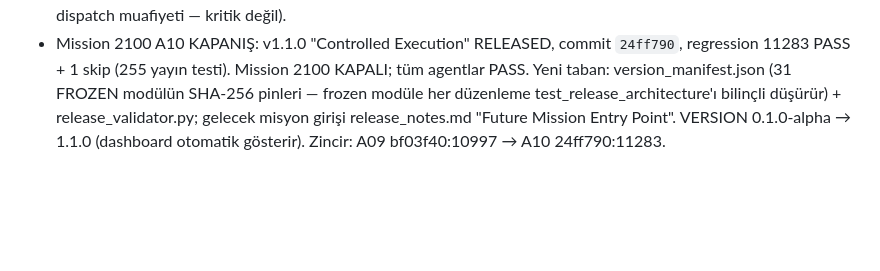
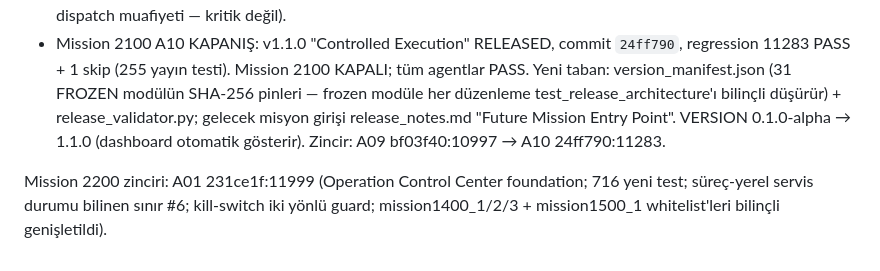
Before and after one commit to bayramborcekli/Alpha-Intelligence-OS, a Markdown page: .agents/memory/mission-workflow.md, the part around the change. Drawn GitHub-style; blank space fills up the shorter version.

Commit message:
memory: Mission 2200 A01 zincir kaydı

```diff
--- a/.agents/memory/mission-workflow.md
+++ b/.agents/memory/mission-workflow.md
@@ -31,3 +31,5 @@ Read-only architecture (exchange writes forever 0); Decimal-only money math (AST
 - Mission 2100 A08: Controlled Execution API, commit `30eee0b`, regression 8137 PASS + 1 skip (470 yeni test). Bilinçli kararlar: spec'in istediği controlled_execution_models/errors adları A01 tabanına ait → `_api_` ekli dosyalar (controlled_execution_api_models/errors); MICRO_LIVE submit=yetki İSTEĞİ (yalnız PENDING), cancel=REVOKE (yalnız APPROVED); MICRO_LIVE positions/orders/executions fail-closed UNSUPPORTED_OPERATION; SHADOW okuma işlemleri paper defterinden (defter paylaşımı); architect bulgusu: MICRO_LIVE revoke fail-safe'tir — API katmanında policy/kill switch ZORLANMAZ (A06 sözleşmesi), submit'te zorunlu kalır; test_ownership/test_security canlı-emir token taramasına controlled_execution_api.py istisnası eklendi (paper_execution_service emsali).
 - Mission 2100 A09: Security/Soak/Regression sertifikasyonu, commit `bf03f40`, regression 10997 PASS + 1 skip (2860 yeni test). Bilinçli kararlar: 24 saatlik soak MANTIKSAL profildir (saat=60 deterministik çevrim; duvar saati yok — saf fonksiyon kütüphanesi); tarayıcı dosya OKUMAZ, kaynak metni test katmanı verir; sertifikalar bildirimseldir, kanıt test paketindedir (Mission 2000 emsali). Architect bulguları kapatıldı: A02 = runtime_enums/errors/models (sertifikalı küme 31 modül), AGENT_TEST_MODULES tüm zinciri kapsar (yalnız HF-001 bilinçli boş), skip tespiti AST tabanlı (mark.skip/skipif dahil), soak repr koruması yerinde mutasyonu yakalar, alias/builtins/importlib dolaylama testleri eklendi. Tek bilinen skip: tests/test_execution_security.py (bildirimsel dispatch muafiyeti — kritik değil).
 - Mission 2100 A10 KAPANIŞ: v1.1.0 "Controlled Execution" RELEASED, commit `24ff790`, regression 11283 PASS + 1 skip (255 yayın testi). Mission 2100 KAPALI; tüm agentlar PASS. Yeni taban: version_manifest.json (31 FROZEN modülün SHA-256 pinleri — frozen modüle her düzenleme test_release_architecture'ı bilinçli düşürür) + release_validator.py; gelecek misyon girişi release_notes.md "Future Mission Entry Point". VERSION 0.1.0-alpha → 1.1.0 (dashboard otomatik gösterir). Zincir: A09 bf03f40:10997 → A10 24ff790:11283.
+
+Mission 2200 zinciri: A01 231ce1f:11999 (Operation Control Center foundation; 716 yeni test; süreç-yerel servis durumu bilinen sınır #6; kill-switch iki yönlü guard; mission1400_1/2/3 + mission1500_1 whitelist'leri bilinçli genişletildi).
```
